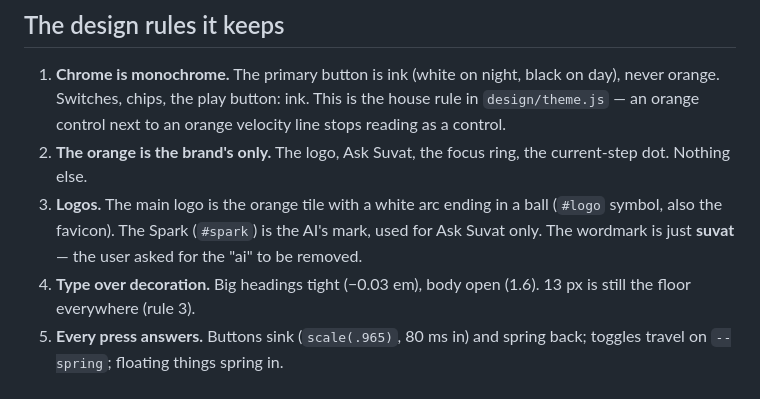
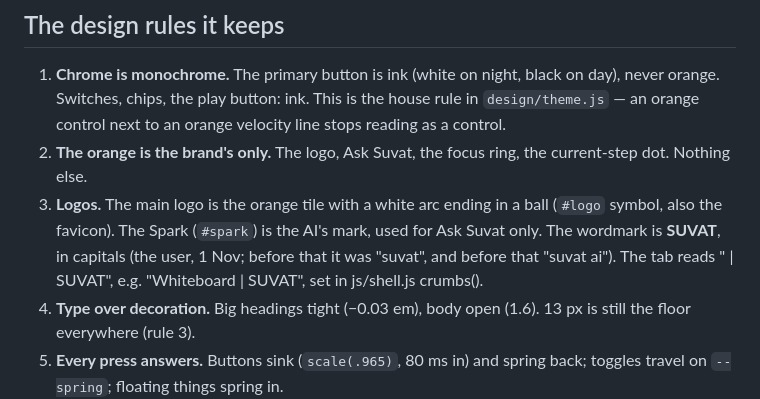
Before and after one commit to SuvatGraphingTool/suvatgraphingtool.github.io, a Markdown page: design/redesign.md, the part around the change. Rendered like a GitHub page.

Commit message:
redesign.md: SUVAT in capitals, and the tab title
Co-Authored-By: Claude Opus 5.5 <noreply@anthropic.com>

```diff
--- a/design/redesign.md
+++ b/design/redesign.md
@@ -56,8 +56,9 @@ real sites and they decide later which parts, if any, go back to `ai`.
    current-step dot. Nothing else.
 3. **Logos.** The main logo is the orange tile with a white arc ending in a ball
    (`#logo` symbol, also the favicon). The Spark (`#spark`) is the AI's mark,
-   used for Ask Suvat only. The wordmark is just **suvat** — the user asked for
-   the "ai" to be removed.
+   used for Ask Suvat only. The wordmark is **SUVAT**, in capitals (the user, 1 Nov; before that it was
+   "suvat", and before that "suvat ai"). The tab reads "<where you are> | SUVAT",
+   e.g. "Whiteboard | SUVAT", set in js/shell.js crumbs().
 4. **Type over decoration.** Big headings tight (−0.03 em), body open (1.6).
    13 px is still the floor everywhere (rule 3).
 5. **Every press answers.** Buttons sink (`scale(.965)`, 80 ms in) and spring
```
